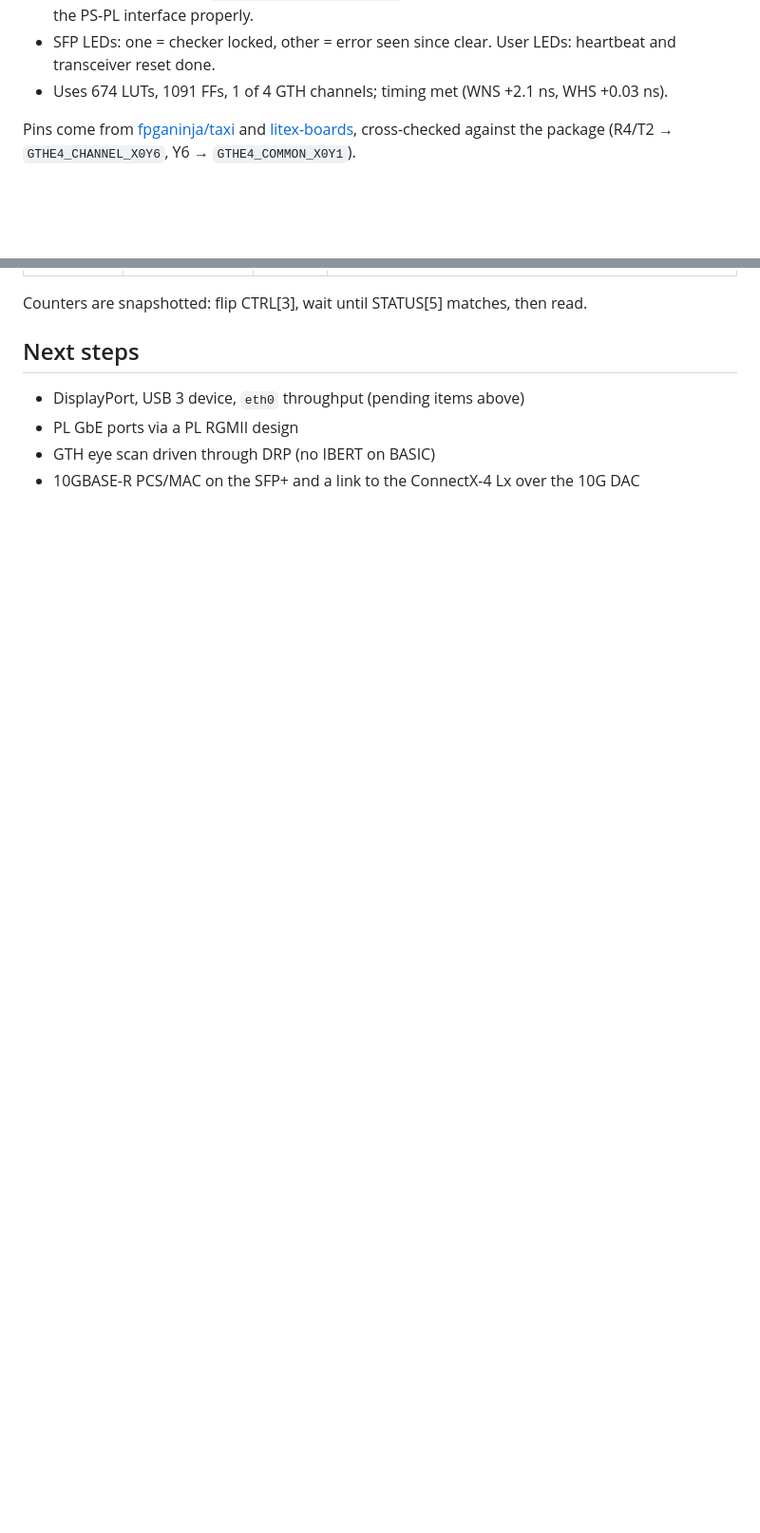
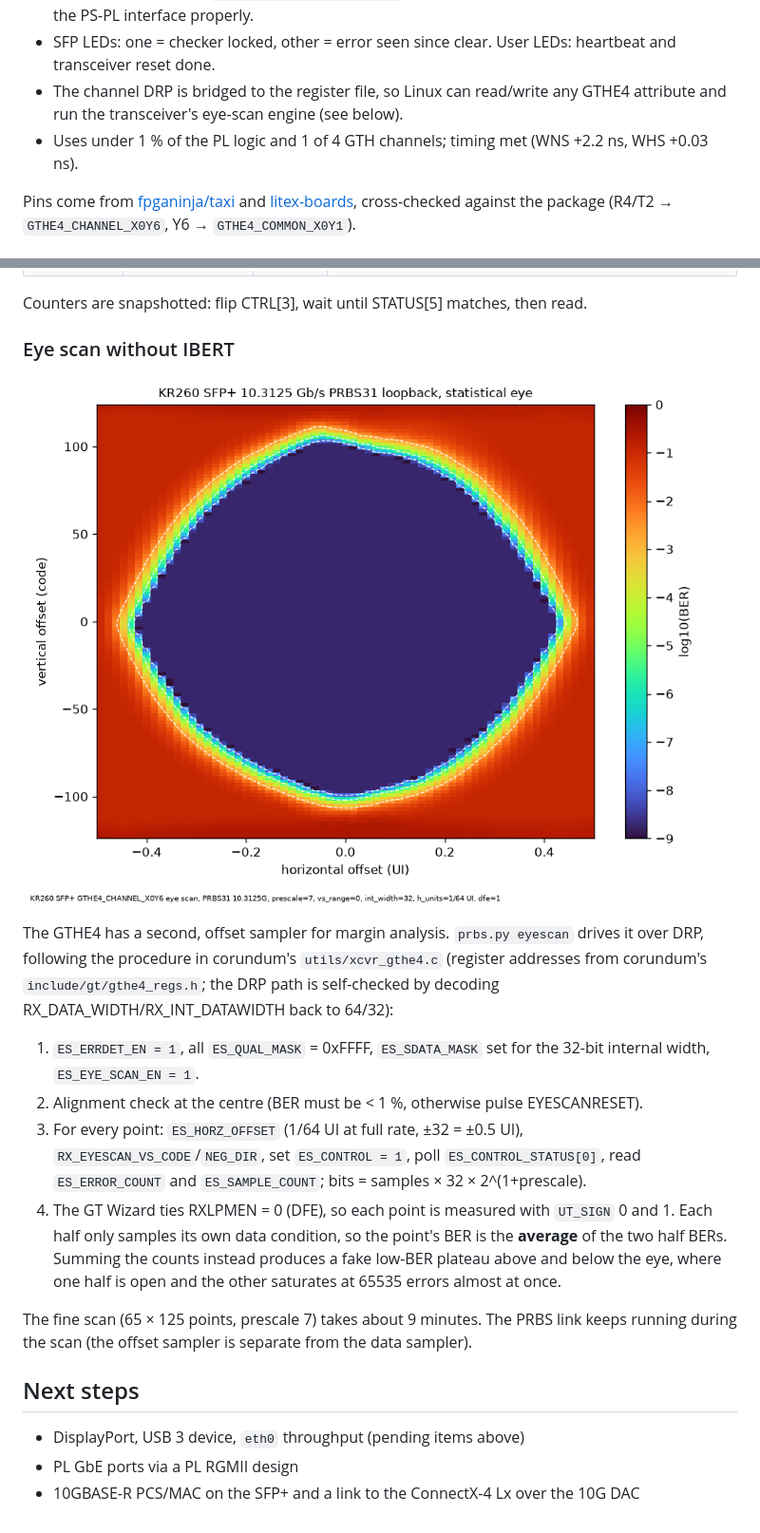
Before and after one commit to grigosback/kr260-acceptance-test, a Markdown page: README.md, 2 parts joined by grey strips. Shown at 95% size. Rendered like a GitHub page; pictures changed too: results/sfp_eyescan_10g_20261119.png (added); blank space fills up the shorter version.

```diff
--- a/README.md
+++ b/README.md
@@ -74,7 +76,9 @@ free IP and the transceiver's own PRBS logic:
   and the PS-PL interface properly.
 - SFP LEDs: one = checker locked, other = error seen since clear. User LEDs: heartbeat and
   transceiver reset done.
-- Uses 674 LUTs, 1091 FFs, 1 of 4 GTH channels; timing met (WNS +2.1 ns, WHS +0.03 ns).
+- The channel DRP is bridged to the register file, so Linux can read/write any GTHE4
+  attribute and run the transceiver's eye-scan engine (see below).
+- Uses under 1 % of the PL logic and 1 of 4 GTH channels; timing met (WNS +2.2 ns, WHS +0.03 ns).
 
 Pins come from [fpganinja/taxi](https://github.com/fpganinja/taxi/tree/main/src/eth/example/KR260/fpga)
 and [litex-boards](https://github.com/litex-hub/litex-boards/blob/master/litex_boards/platforms/xilinx_kr260.py),
@@ -113,9 +124,31 @@ taps 28 and 31 bits later, which usually falls in the next 64-bit word.
 
 Counters are snapshotted: flip CTRL[3], wait until STATUS[5] matches, then read.
+
+### Eye scan without IBERT
+
+![SFP+ statistical eye](results/sfp_eyescan_10g_20261119.png)
+
+The GTHE4 has a second, offset sampler for margin analysis. `prbs.py eyescan` drives it over
+DRP, following the procedure in corundum's `utils/xcvr_gthe4.c` (register addresses from
+corundum's `include/gt/gthe4_regs.h`; the DRP path is self-checked by decoding
+RX_DATA_WIDTH/RX_INT_DATAWIDTH back to 64/32):
+
+1. `ES_ERRDET_EN = 1`, all `ES_QUAL_MASK` = 0xFFFF, `ES_SDATA_MASK` set for the 32-bit
+   internal width, `ES_EYE_SCAN_EN = 1`.
+2. Alignment check at the centre (BER must be < 1 %, otherwise pulse EYESCANRESET).
+3. For every point: `ES_HORZ_OFFSET` (1/64 UI at full rate, ±32 = ±0.5 UI),
+   `RX_EYESCAN_VS_CODE`/`NEG_DIR`, set `ES_CONTROL = 1`, poll `ES_CONTROL_STATUS[0]`, read
+   `ES_ERROR_COUNT` and `ES_SAMPLE_COUNT`; bits = samples × 32 × 2^(1+prescale).
+4. The GT Wizard ties RXLPMEN = 0 (DFE), so each point is measured with `UT_SIGN` 0 and 1.
+   Each half only samples its own data condition, so the point's BER is the **average** of the
+   two half BERs. Summing the counts instead produces a fake low-BER plateau above and below
+   the eye, where one half is open and the other saturates at 65535 errors almost at once.
+
+The fine scan (65 × 125 points, prescale 7) takes about 9 minutes. The PRBS link keeps
+running during the scan (the offset sampler is separate from the data sampler).
 
 ## Next steps
 
 - DisplayPort, USB 3 device, `eth0` throughput (pending items above)
 - PL GbE ports via a PL RGMII design
-- GTH eye scan driven through DRP (no IBERT on BASIC)
 - 10GBASE-R PCS/MAC on the SFP+ and a link to the ConnectX-4 Lx over the 10G DAC
```
Also changed, not shown: other parts of README.md (+14 -5 lines), 7 other files.
